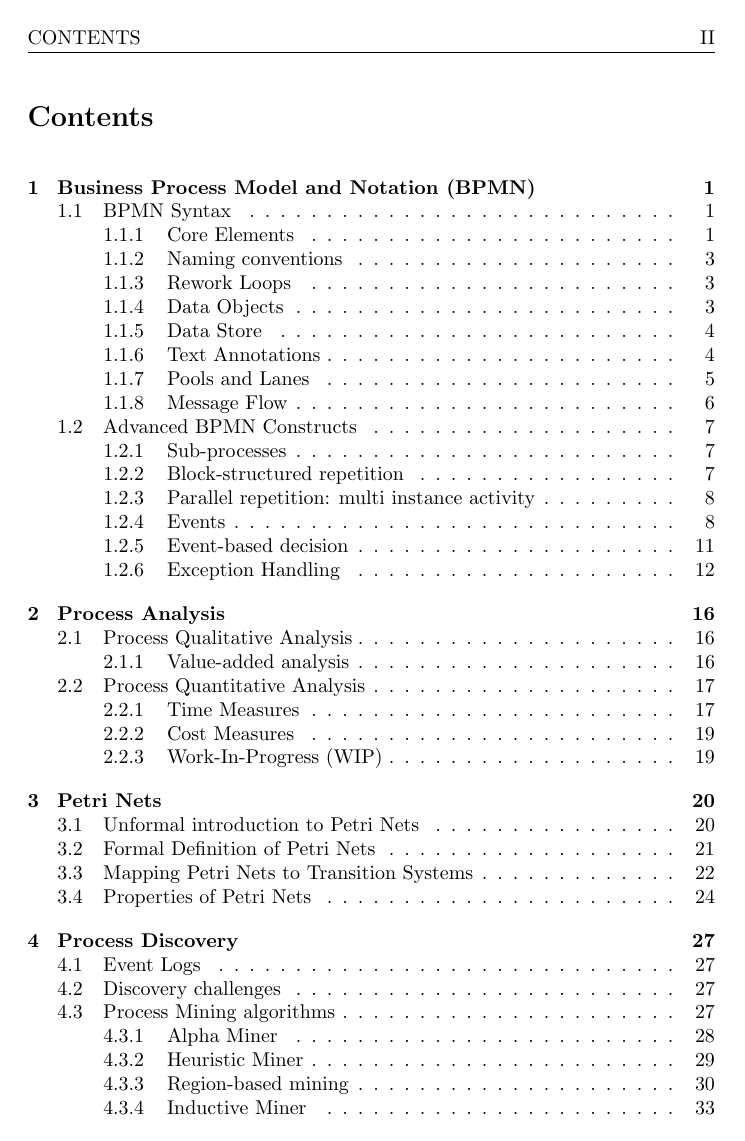
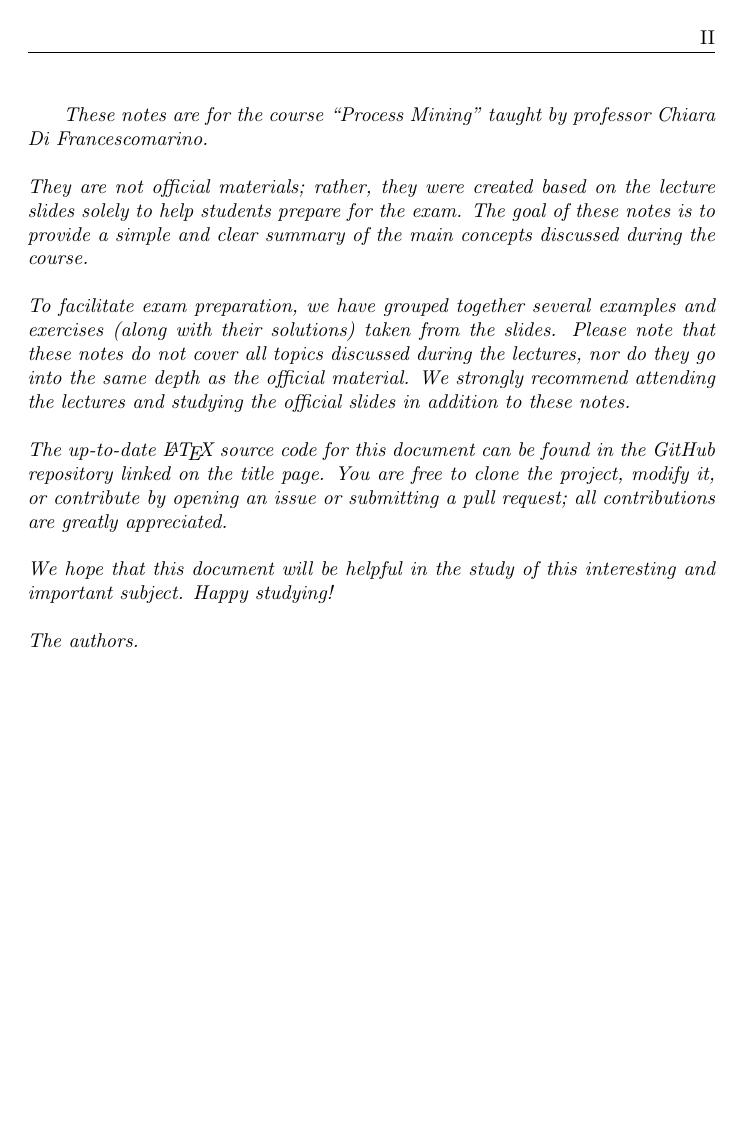
Before and after one commit to 446f6e6e79/Process-Mining-Notes, a LaTeX document (notes.tex, which reads chapters/Intro.tex): page 2 of 99 before the commit and page 2 of 100 after it. Compiled offline with pdfLaTeX.

Commit message:
Added introduction page

```diff
--- /dev/null
+++ b/chapters/Intro.tex
@@ -0,0 +1,13 @@
+\textit{
+These notes are for the course ``Process Mining'' taught by professor Chiara Di Francescomarino. \\\\
+They are not official materials; rather, they were created based on the lecture slides solely to help students prepare for the exam.
+The goal of these notes is to provide a simple and clear summary of the main concepts discussed during the course.\\\\
+To facilitate exam preparation, we have grouped together several examples and exercises (along with their solutions) taken from the slides.
+Please note that these notes do not cover all topics discussed during the lectures, nor do they go into the same depth as the official material.
+We strongly recommend attending the lectures and studying the official slides in addition to these notes. \\\\
+The up-to-date \LaTeX{} source code for this document can be found in the GitHub repository linked on the title page.
+You are free to clone the project, modify it, or contribute by opening an issue or submitting a pull request;
+all contributions are greatly appreciated. \\\\
+We hope that this document will be helpful in the study of this interesting and important subject. Happy studying! \\\\
+The authors.
+}
```
Also changed, not shown: notes.tex (+2 -0 lines), notes.pdf.
